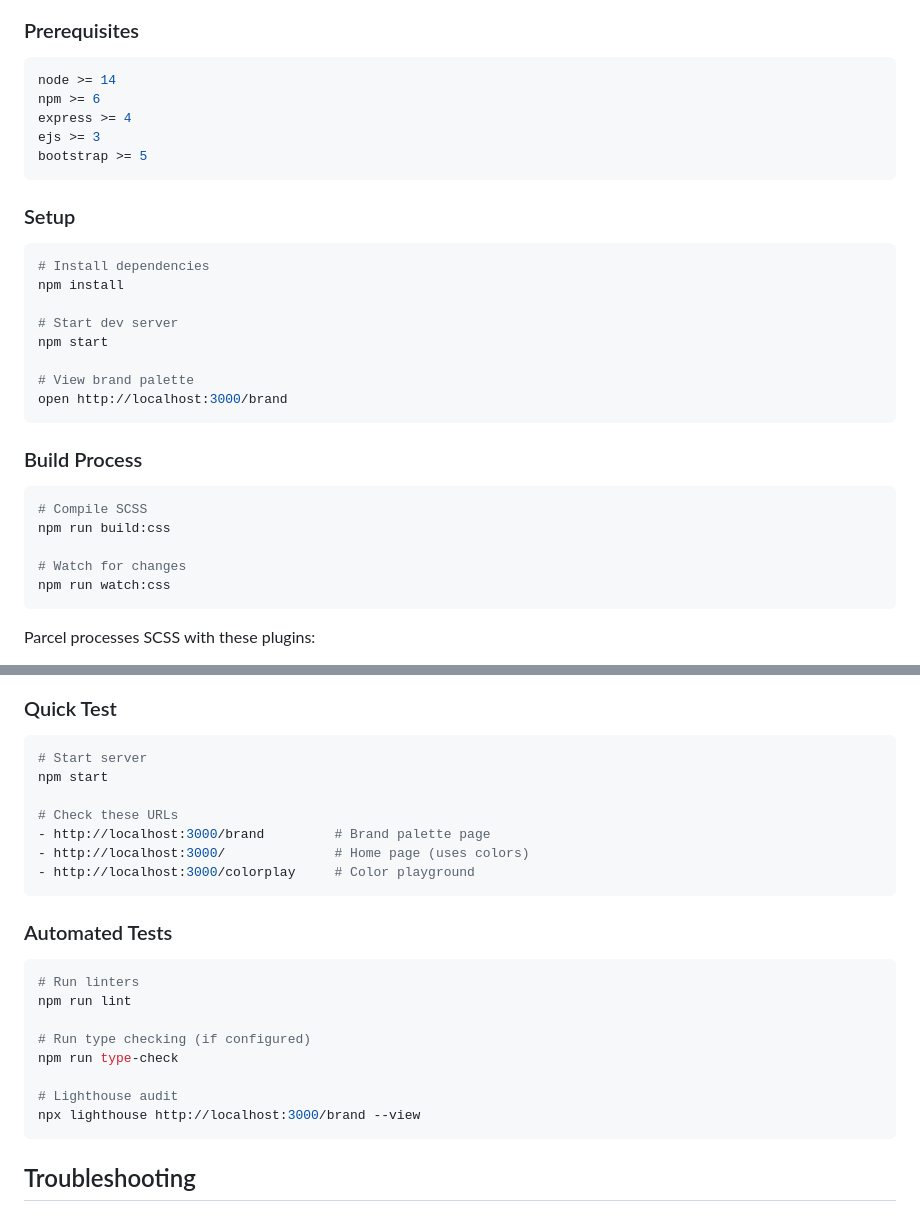
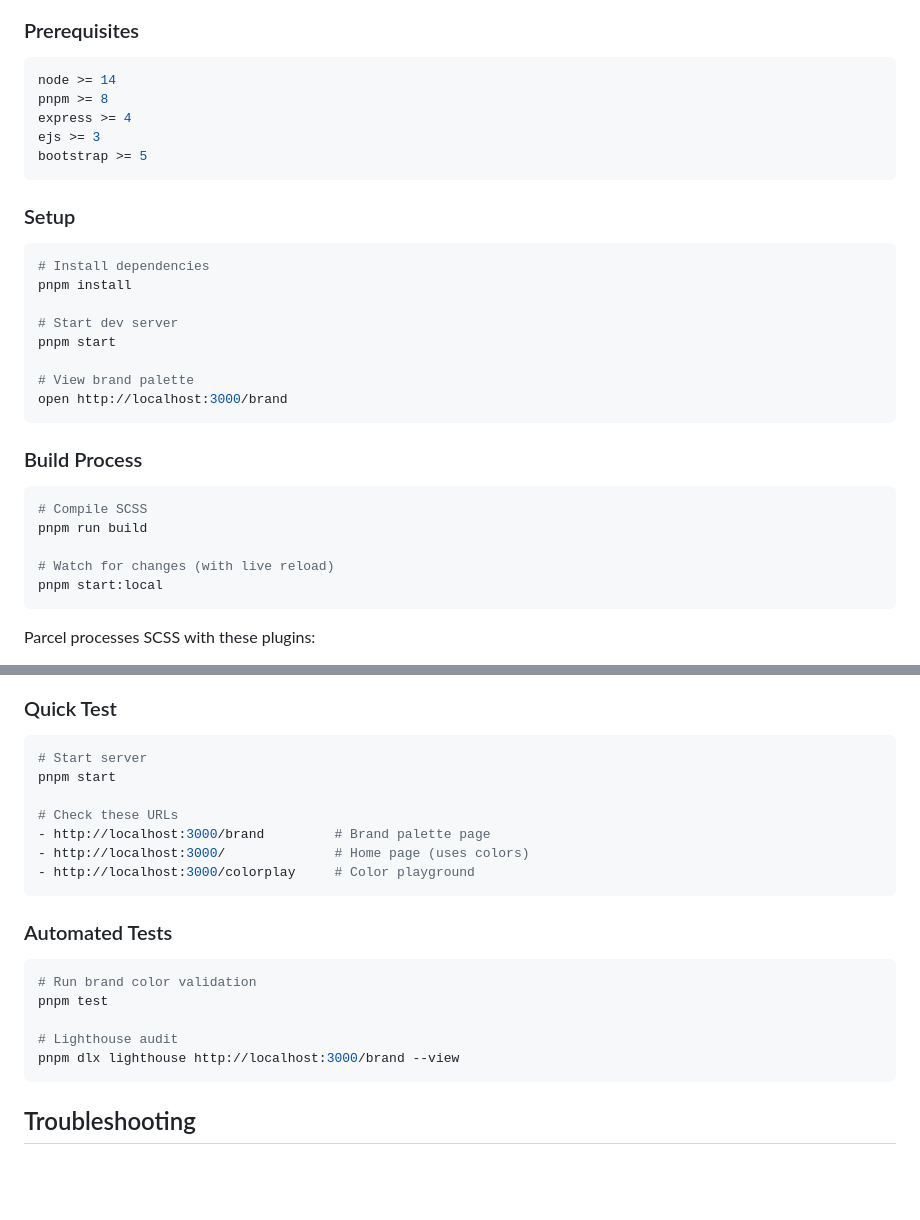
Before and after one commit to kjon-life/kjon-life, a Markdown page: design/brand_palette_README.md, 2 parts joined by grey strips. Drawn GitHub-style; blank space fills up the shorter version.

Commit message:
docs: update package manager references from npm to pnpm

````diff
--- a/design/brand_palette_README.md
+++ b/design/brand_palette_README.md
@@ -242,7 +242,7 @@ CSS custom properties cascade automatically.
 ### Prerequisites
 ```bash
 node >= 14
-npm >= 6
+pnpm >= 8
 express >= 4
 ejs >= 3
 bootstrap >= 5
@@ -251,10 +251,10 @@ bootstrap >= 5
 ### Setup
 ```bash
 # Install dependencies
-npm install
+pnpm install
 
 # Start dev server
-npm start
+pnpm start
 
 # View brand palette
 open http://localhost:3000/brand
@@ -264,10 +264,10 @@ open http://localhost:3000/brand
 
 ```bash
 # Compile SCSS
-npm run build:css
+pnpm run build
 
-# Watch for changes
-npm run watch:css
+# Watch for changes (with live reload)
+pnpm start:local
 ```
 
 Parcel processes SCSS with these plugins:
@@ -282,7 +282,7 @@ See [Testing Brand Palette](./testing_brand_palette.md) for complete testing pro
 ### Quick Test
 ```bash
 # Start server
-npm start
+pnpm start
 
 # Check these URLs
 - http://localhost:3000/brand         # Brand palette page
@@ -292,14 +292,11 @@ npm start
 
 ### Automated Tests
 ```bash
-# Run linters
-npm run lint
-
-# Run type checking (if configured)
-npm run type-check
+# Run brand color validation
+pnpm test
 
 # Lighthouse audit
-npx lighthouse http://localhost:3000/brand --view
+pnpm dlx lighthouse http://localhost:3000/brand --view
 ```
 
 ## Troubleshooting
````
Also changed, not shown: design/brand_palette_testing.md (+3 -3 lines).
